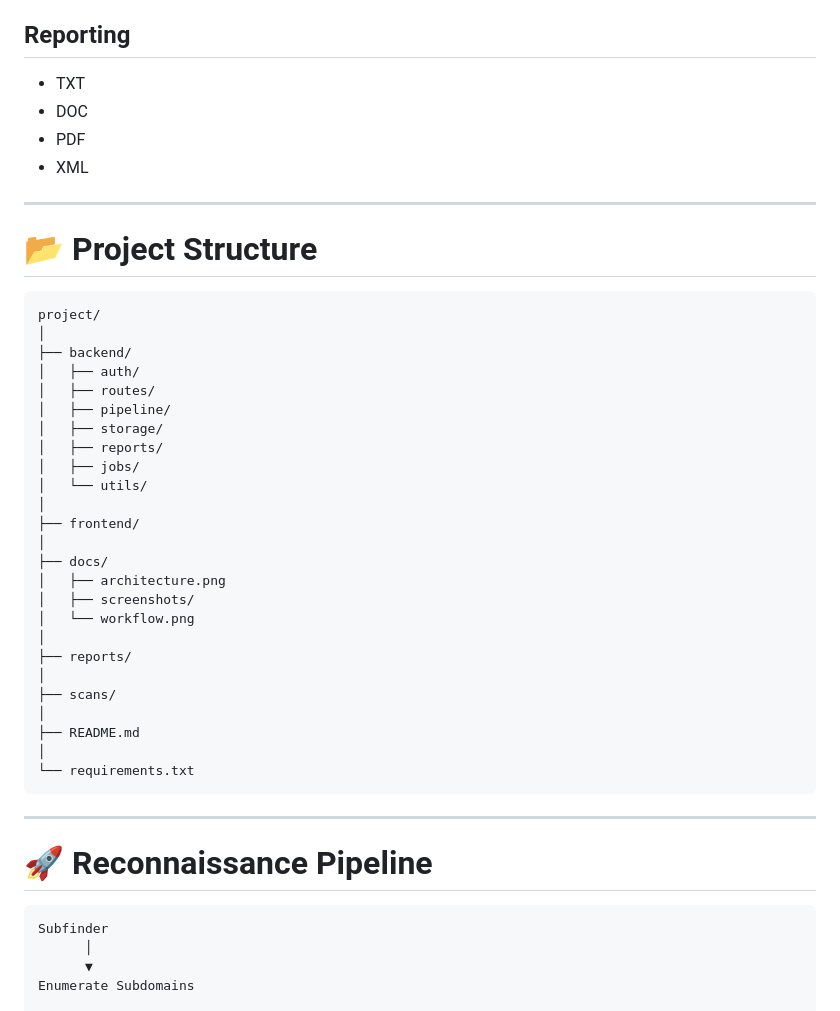
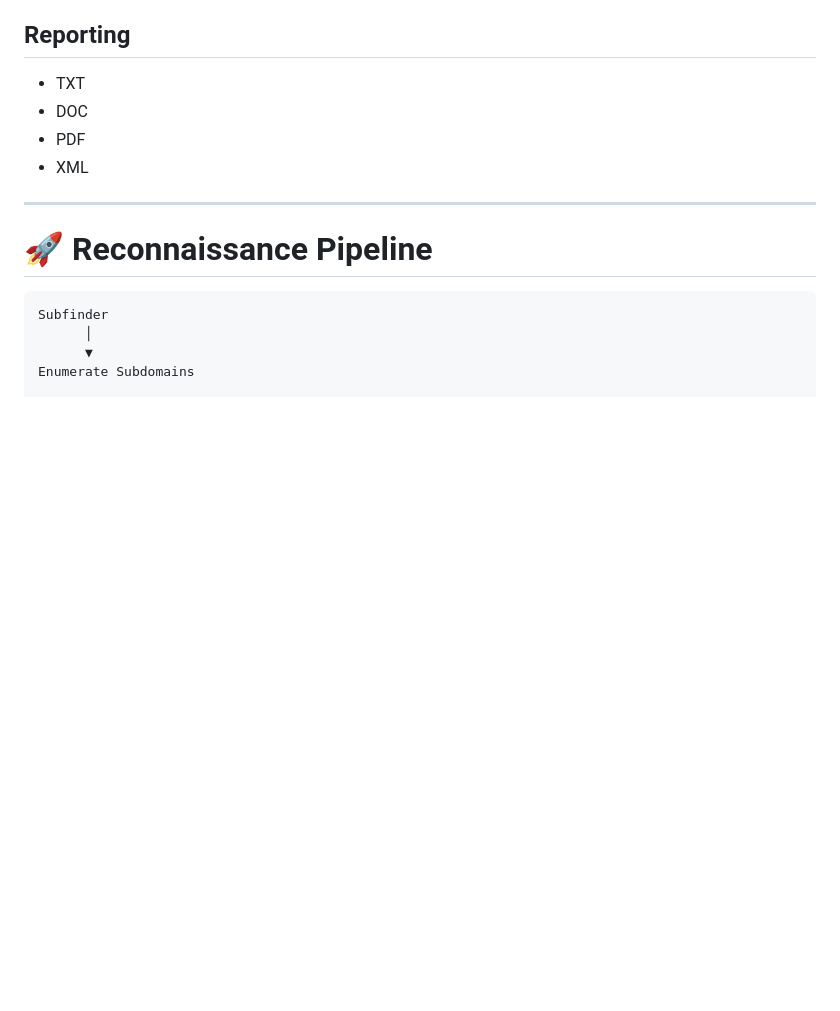
Before and after one commit to Gokulakrishnan1609/A-Unified-GUI-Based-Framework-for-Automated-Web-Application-Recon, a Markdown page: README.md, the part around one of its changes. Drawn GitHub-style; blank space fills up the shorter version.

````diff
--- a/README.md
+++ b/README.md
@@ -137,38 +137,6 @@ Dashboard & Reports
 
 ---
 
-# 📂 Project Structure
-
-```
-project/
-│
-├── backend/
-│   ├── auth/
-│   ├── routes/
-│   ├── pipeline/
-│   ├── storage/
-│   ├── reports/
-│   ├── jobs/
-│   └── utils/
-│
-├── frontend/
-│
-├── docs/
-│   ├── architecture.png
-│   ├── screenshots/
-│   └── workflow.png
-│
-├── reports/
-│
-├── scans/
-│
-├── README.md
-│
-└── requirements.txt
-```
-
----
-
 # 🚀 Reconnaissance Pipeline
 
 ```
````
Also changed, not shown: other parts of README.md (+0 -38 lines).
